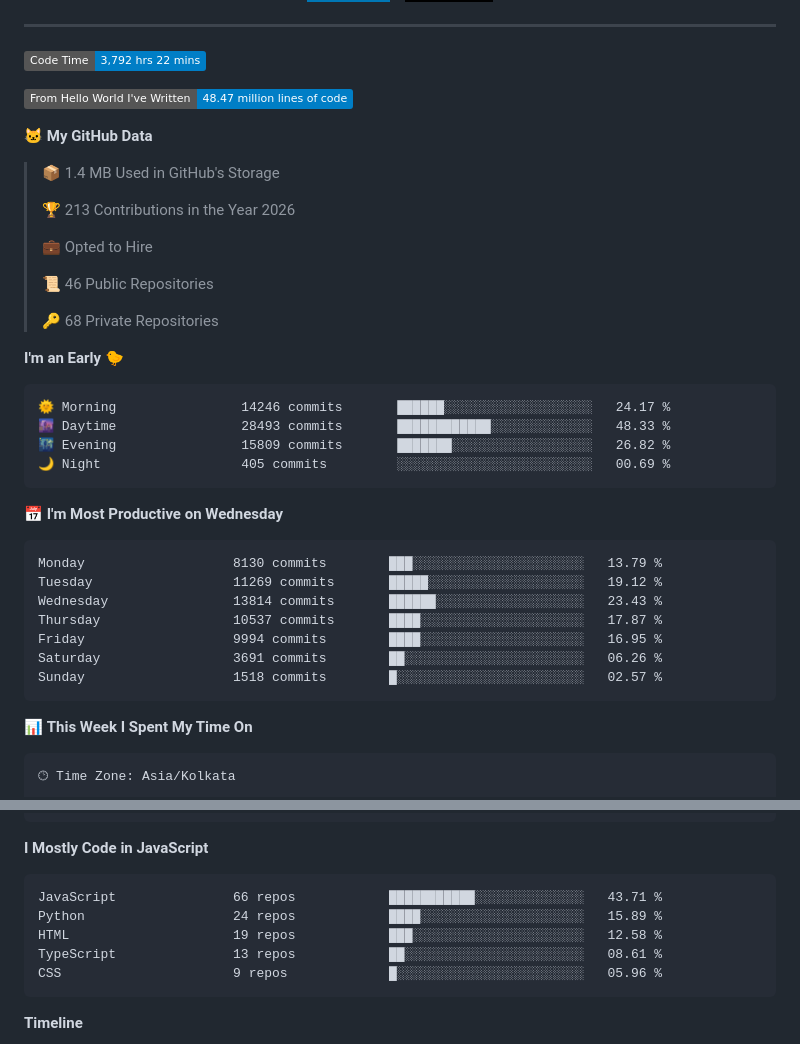
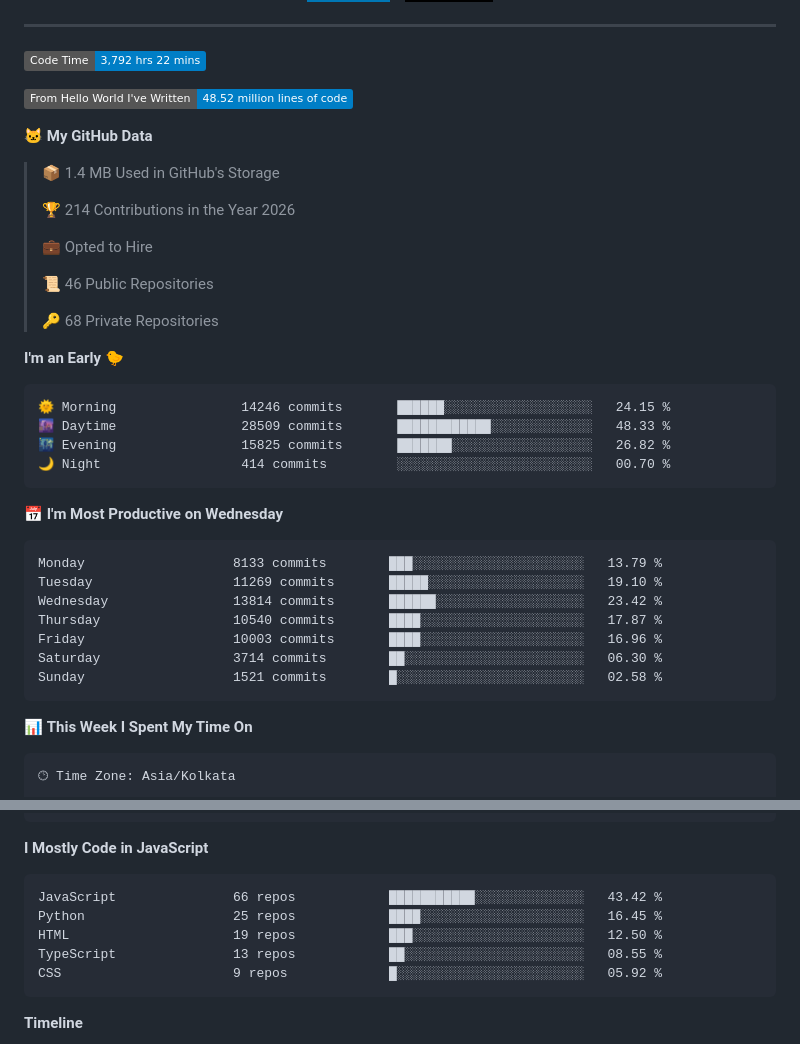
Before and after one commit to PiyushMishra318/piyushmishra318, a Markdown page: README.md, 2 parts joined by grey strips. GitHub-like rendering; badges without logos.

Commit message:
Updated with Dev Metrics

````diff
--- a/README.md
+++ b/README.md
@@ -42,13 +42,13 @@
 <!--START_SECTION:waka-->
 ![Code Time](http://img.shields.io/badge/Code%20Time-3%2C792%20hrs%2022%20mins-blue?style=flat)
 
-![Lines of code](https://img.shields.io/badge/From%20Hello%20World%20I%27ve%20Written-48.47%20million%20lines%20of%20code-blue?style=flat)
+![Lines of code](https://img.shields.io/badge/From%20Hello%20World%20I%27ve%20Written-48.52%20million%20lines%20of%20code-blue?style=flat)
 
 **🐱 My GitHub Data**
 
 > 📦 1.4 MB Used in GitHub's Storage
  >
-> 🏆 213 Contributions in the Year 2026
+> 🏆 214 Contributions in the Year 2026
  >
 > 💼 Opted to Hire
  >
@@ -59,21 +59,21 @@
 **I'm an Early 🐤**
 
 ```text
-🌞 Morning                14246 commits       ██████░░░░░░░░░░░░░░░░░░░   24.17 %
-🌆 Daytime                28493 commits       ████████████░░░░░░░░░░░░░   48.33 %
-🌃 Evening                15809 commits       ███████░░░░░░░░░░░░░░░░░░   26.82 %
-🌙 Night                  405 commits         ░░░░░░░░░░░░░░░░░░░░░░░░░   00.69 %
+🌞 Morning                14246 commits       ██████░░░░░░░░░░░░░░░░░░░   24.15 %
+🌆 Daytime                28509 commits       ████████████░░░░░░░░░░░░░   48.33 %
+🌃 Evening                15825 commits       ███████░░░░░░░░░░░░░░░░░░   26.82 %
+🌙 Night                  414 commits         ░░░░░░░░░░░░░░░░░░░░░░░░░   00.70 %
 ```
 📅 **I'm Most Productive on Wednesday**
 
 ```text
-Monday                   8130 commits        ███░░░░░░░░░░░░░░░░░░░░░░   13.79 %
-Tuesday                  11269 commits       █████░░░░░░░░░░░░░░░░░░░░   19.12 %
-Wednesday                13814 commits       ██████░░░░░░░░░░░░░░░░░░░   23.43 %
-Thursday                 10537 commits       ████░░░░░░░░░░░░░░░░░░░░░   17.87 %
-Friday                   9994 commits        ████░░░░░░░░░░░░░░░░░░░░░   16.95 %
-Saturday                 3691 commits        ██░░░░░░░░░░░░░░░░░░░░░░░   06.26 %
-Sunday                   1518 commits        █░░░░░░░░░░░░░░░░░░░░░░░░   02.57 %
+Monday                   8133 commits        ███░░░░░░░░░░░░░░░░░░░░░░   13.79 %
+Tuesday                  11269 commits       █████░░░░░░░░░░░░░░░░░░░░   19.10 %
+Wednesday                13814 commits       ██████░░░░░░░░░░░░░░░░░░░   23.42 %
+Thursday                 10540 commits       ████░░░░░░░░░░░░░░░░░░░░░   17.87 %
+Friday                   10003 commits       ████░░░░░░░░░░░░░░░░░░░░░   16.96 %
+Saturday                 3714 commits        ██░░░░░░░░░░░░░░░░░░░░░░░   06.30 %
+Sunday                   1521 commits        █░░░░░░░░░░░░░░░░░░░░░░░░   02.58 %
 ```
 
 
@@ -98,11 +98,11 @@ No Activity Tracked This Week
 **I Mostly Code in JavaScript**
 
 ```text
-JavaScript               66 repos            ███████████░░░░░░░░░░░░░░   43.71 %
-Python                   24 repos            ████░░░░░░░░░░░░░░░░░░░░░   15.89 %
-HTML                     19 repos            ███░░░░░░░░░░░░░░░░░░░░░░   12.58 %
-TypeScript               13 repos            ██░░░░░░░░░░░░░░░░░░░░░░░   08.61 %
-CSS                      9 repos             █░░░░░░░░░░░░░░░░░░░░░░░░   05.96 %
+JavaScript               66 repos            ███████████░░░░░░░░░░░░░░   43.42 %
+Python                   25 repos            ████░░░░░░░░░░░░░░░░░░░░░   16.45 %
+HTML                     19 repos            ███░░░░░░░░░░░░░░░░░░░░░░   12.50 %
+TypeScript               13 repos            ██░░░░░░░░░░░░░░░░░░░░░░░   08.55 %
+CSS                      9 repos             █░░░░░░░░░░░░░░░░░░░░░░░░   05.92 %
 ```
 
 
````
Also changed, not shown: other parts of README.md (+1 -1 lines), assets/bar_graph.png.
